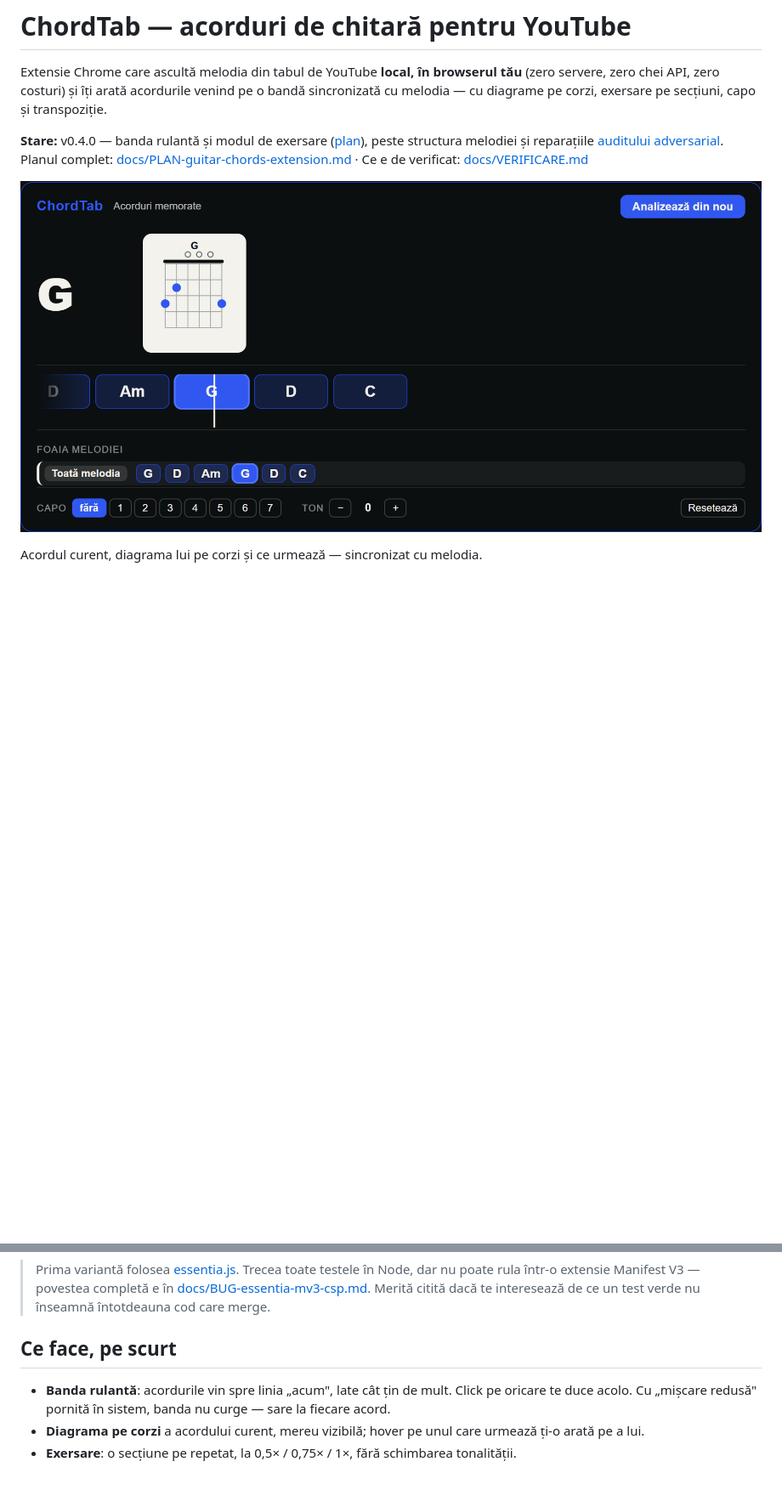
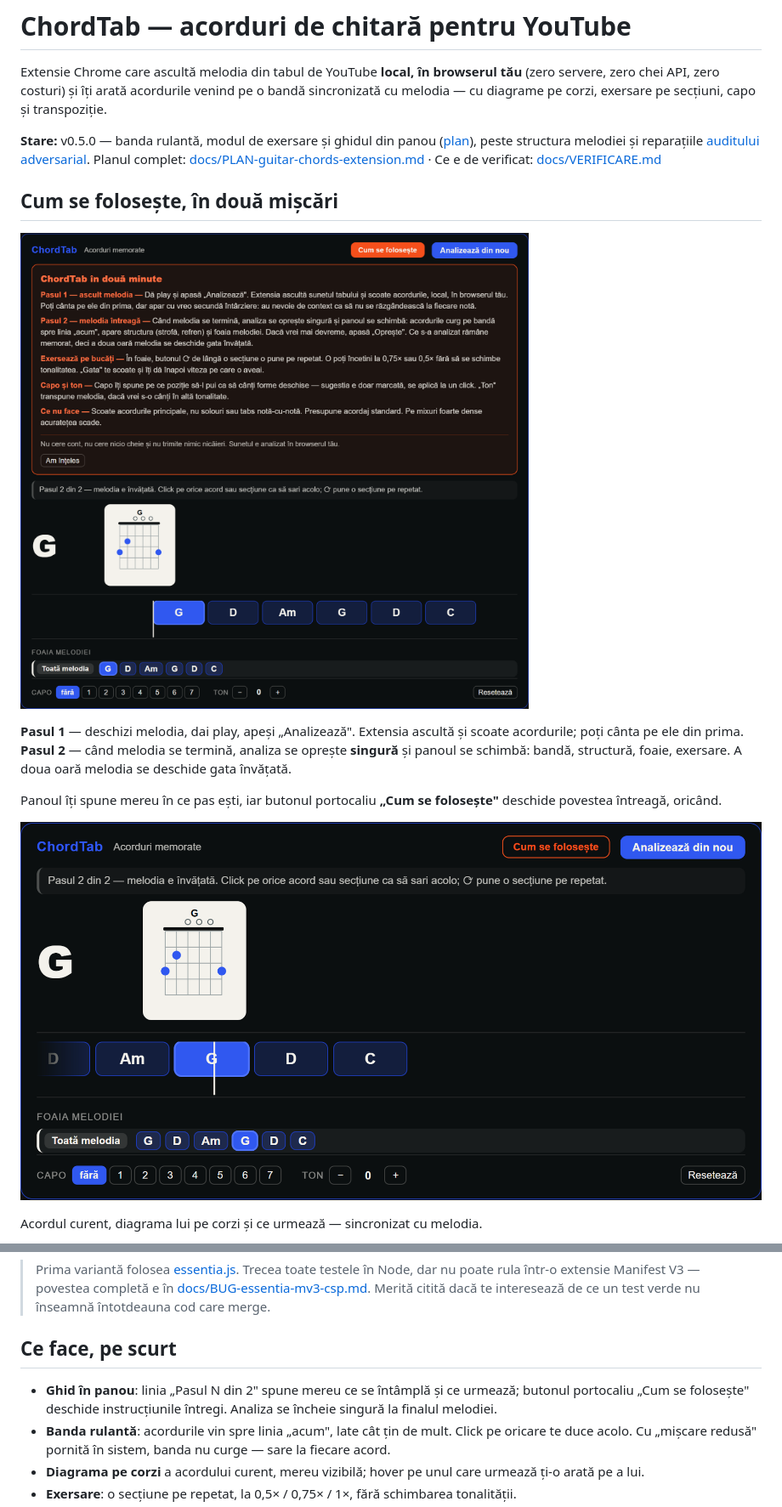
Before and after one commit to andreitrandaf1982-glitch/chordtab, a Markdown page: README.md, 2 parts joined by grey strips. Shown at 85% size. Rendered like a GitHub page; pictures changed too: docs/capturi/panou-ghid.png (added), docs/capturi/panou.png; blank space fills up the shorter version.

```diff
--- a/README.md
+++ b/README.md
@@ -4,11 +4,23 @@ Extensie Chrome care ascultă melodia din tabul de YouTube **local, în browseru
 (zero servere, zero chei API, zero costuri) și îți arată acordurile venind pe o bandă
 sincronizată cu melodia — cu diagrame pe corzi, exersare pe secțiuni, capo și transpoziție.
 
-**Stare:** v0.4.0 — banda rulantă și modul de exersare
+**Stare:** v0.5.0 — banda rulantă, modul de exersare și ghidul din panou
 ([plan](docs/PLAN-banda-si-exersare.md)), peste structura melodiei și reparațiile
 [auditului adversarial](docs/PLAN-reparatii-audit.md).
 Planul complet: [docs/PLAN-guitar-chords-extension.md](docs/PLAN-guitar-chords-extension.md) ·
 Ce e de verificat: [docs/VERIFICARE.md](docs/VERIFICARE.md)
+
+## Cum se folosește, în două mișcări
+
+![Ghidul din panou](docs/capturi/panou-ghid.png)
+
+**Pasul 1** — deschizi melodia, dai play, apeși „Analizează". Extensia ascultă și scoate
+acordurile; poți cânta pe ele din prima. **Pasul 2** — când melodia se termină, analiza se
+oprește **singură** și panoul se schimbă: bandă, structură, foaie, exersare. A doua oară
+melodia se deschide gata învățată.
+
+Panoul îți spune mereu în ce pas ești, iar butonul portocaliu **„Cum se folosește"** deschide
+povestea întreagă, oricând.
 
 ![Panoul ChordTab sub video](docs/capturi/panou.png)
 
@@ -102,6 +114,9 @@ Totul e cod propriu, fără biblioteci externe și fără WebAssembly. Nimic nu
 
 ## Ce face, pe scurt
 
+- **Ghid în panou**: linia „Pasul N din 2" spune mereu ce se întâmplă și ce urmează; butonul
+  portocaliu „Cum se folosește" deschide instrucțiunile întregi. Analiza se încheie singură
+  la finalul melodiei.
 - **Banda rulantă**: acordurile vin spre linia „acum", late cât țin de mult. Click pe oricare
   te duce acolo. Cu „mișcare redusă" pornită în sistem, banda nu curge — sare la fiecare acord.
 - **Diagrama pe corzi** a acordului curent, mereu vizibilă; hover pe unul care urmează ți-o arată
```
Also changed, not shown: docs/PLAN-banda-si-exersare.md (+29 -1 lines), docs/VERIFICARE.md (+37 -3 lines), docs/capturi/panou-capo.png, docs/capturi/panou-exersare.png, docs/capturi/panou-structura.png, 8 other files.
